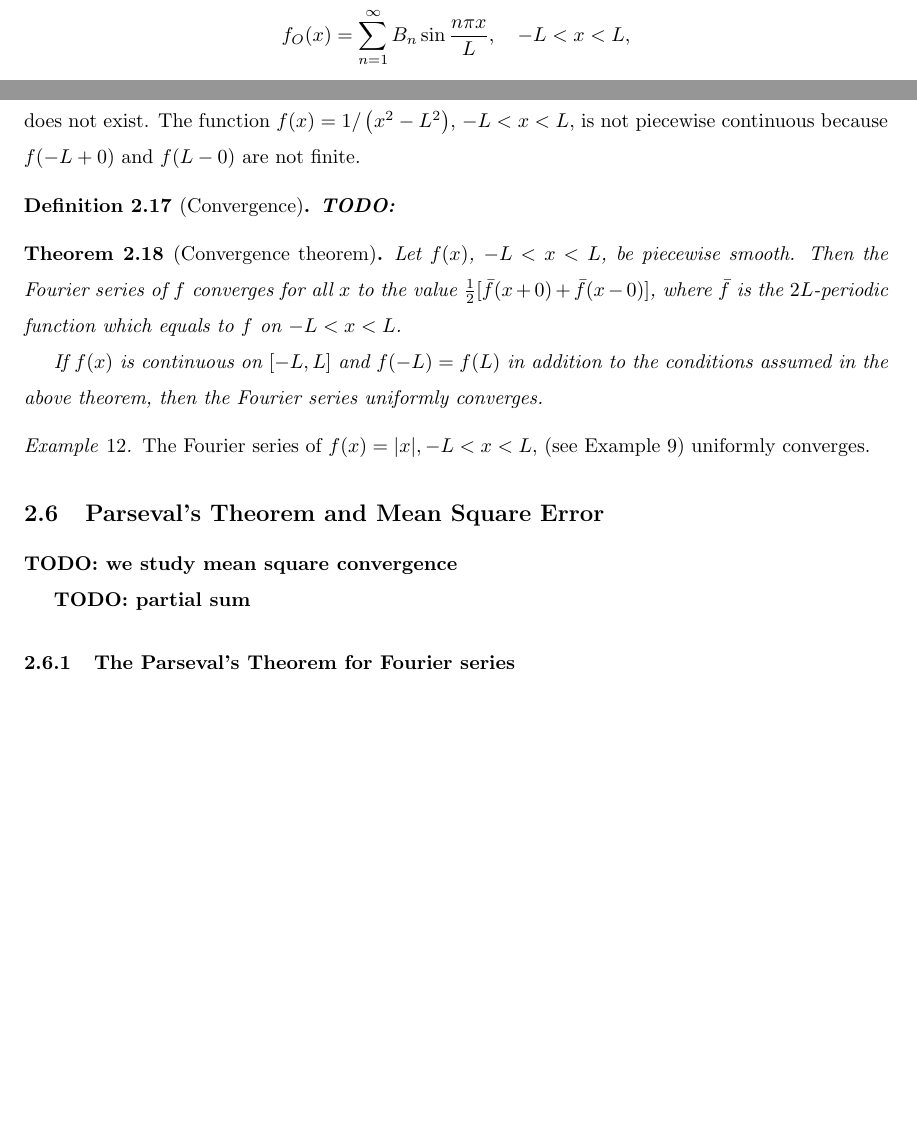
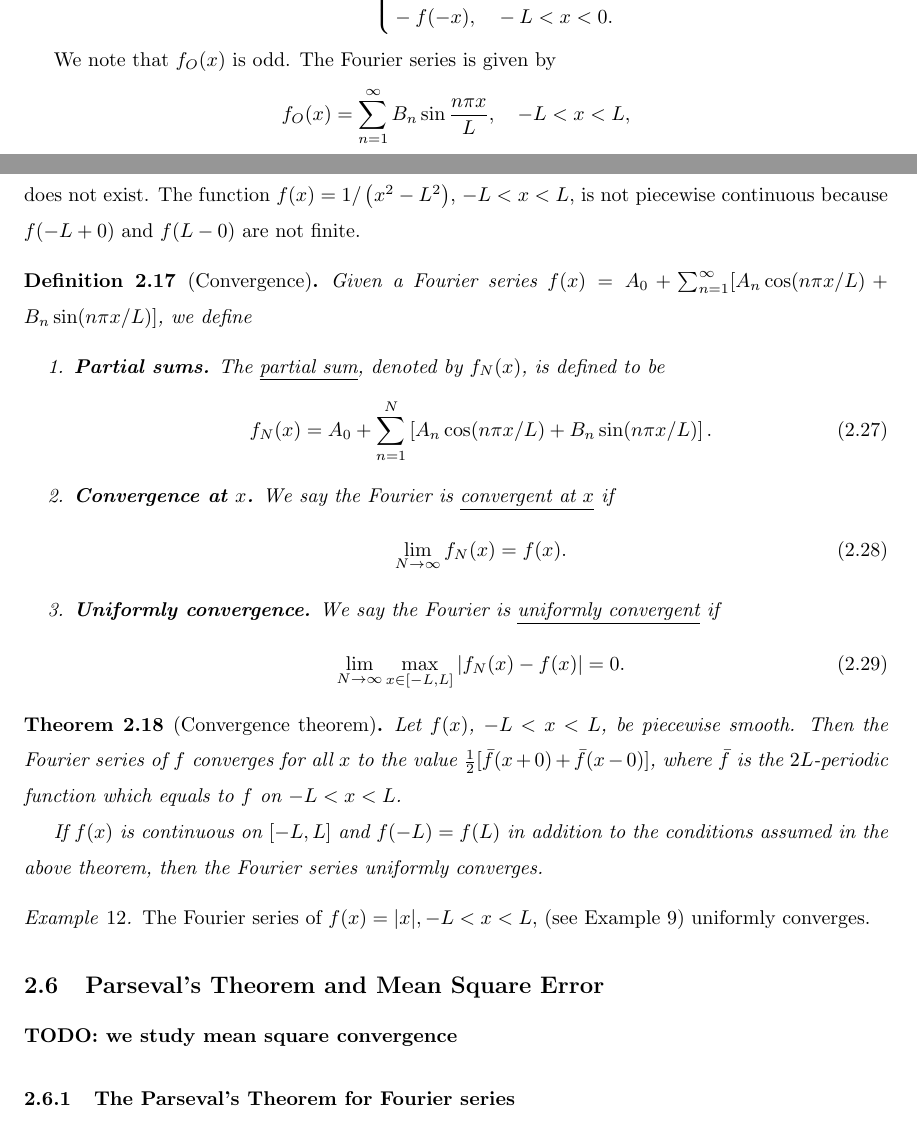
Before and after one commit to powergiant/math454_umich_notes, a LaTeX document (main.tex, which reads sections/section_2.tex): two parts of pages 19 and 20 of 23 before the commit and two parts of pages 18 and 20 of 23 after it, joined at a grey line, cut at the place of the change, the shorter picture padded with empty space. Compiled offline with pdfLaTeX.

Commit message:
add def of convergence

```diff
--- a/sections/section_2.tex
+++ b/sections/section_2.tex
@@ -482,7 +479,7 @@ $$
 
 We define the odd extension $f_O(x)$ as
 \begin{equation}\label{eq.odd_extension}
-    f_E(x)=\left\{\begin{aligned}
+    f_O(x)=\left\{\begin{aligned}
         &f(x), && 0<x<L
         \\
         &\,0, && x=0,
@@ -556,7 +553,22 @@ where $\varepsilon>0$.
 \end{example}
 
 \begin{definition}[Convergence]
-    \textbf{TODO: }
+Given a Fourier series $f(x) = A_0+\sum_{n=1}^{\infty}[A_n \cos (n \pi x / L)+B_n \sin (n \pi x / L)]$, we define
+\begin{enumerate}
+    \item \textbf{Partial sums.} The \underline{partial sum}, denoted by $f_N(x)$, is defined to be
+    \begin{equation}\label{eq.partial_sum}
+        f_N(x)=A_0+\sum_{n=1}^N\left[A_n \cos (n \pi x / L)+B_n \sin (n \pi x / L)\right] .
+    \end{equation}
+    \item \textbf{Convergence at $x$.} We say the Fourier is \underline{convergent at $x$} if
+    \begin{equation}\label{eq.convergence_at_x}
+        \lim_{N\rightarrow\infty}f_N(x) = f(x).
+    \end{equation}
+    \item \textbf{Uniformly convergence.} We say the Fourier is \underline{uniformly convergent} if
+    \begin{equation}\label{eq.convergence_uniformly}
+        \lim_{N\rightarrow\infty} \max_{x\in [-L,L]}|f_N(x) - f(x)| = 0.
+    \end{equation}
+\end{enumerate}
+
 \end{definition}
 
 \begin{theorem}[Convergence theorem]
@@ -573,8 +585,6 @@ If $f(x)$ is continuous on $[-L, L]$ and $f(-L)=f(L)$ in addition to the conditi
 
 \textbf{TODO: we study mean square convergence}
 
-\textbf{TODO: partial sum}
-
 \subsubsection{The Parseval's Theorem for Fourier series}
 
 \begin{theorem}[Parseval's theorem]
```
Also changed, not shown: main.pdf, sections/section_2.tex (9 more changed lines).
